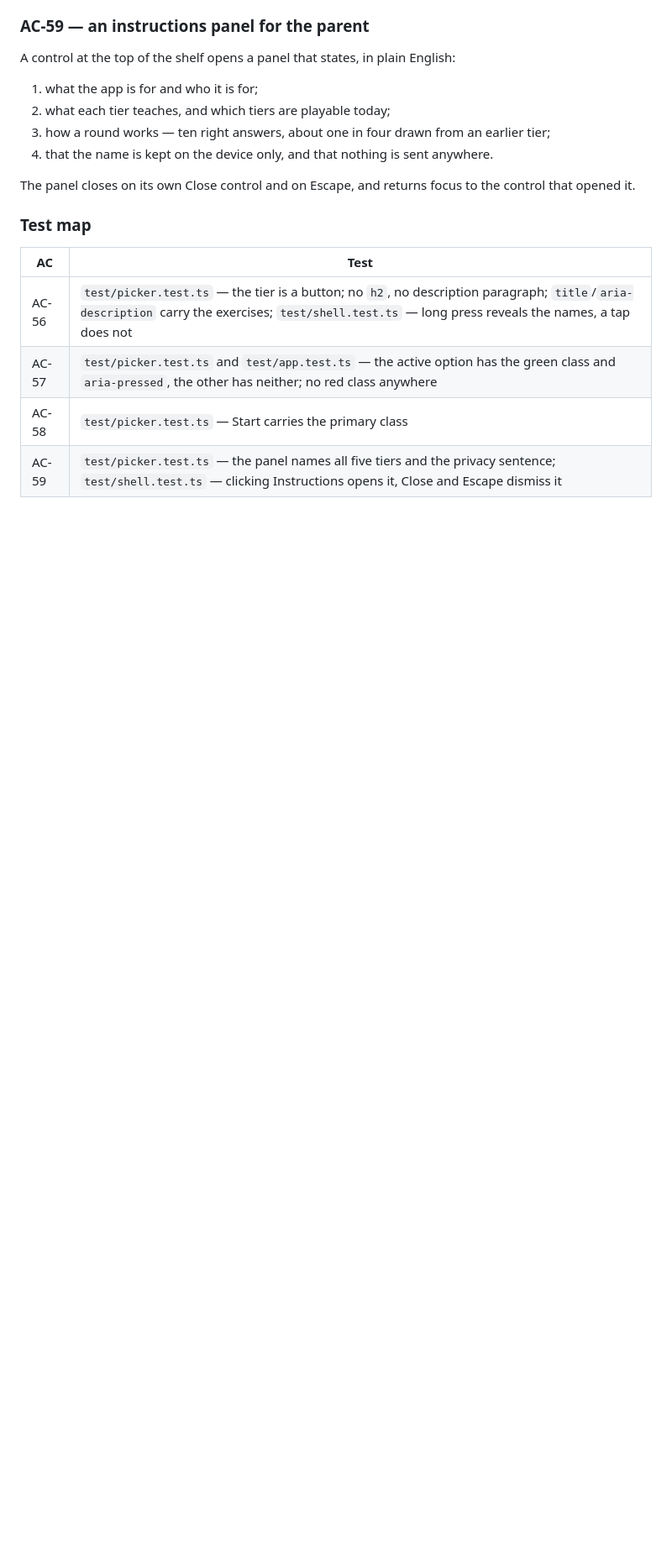
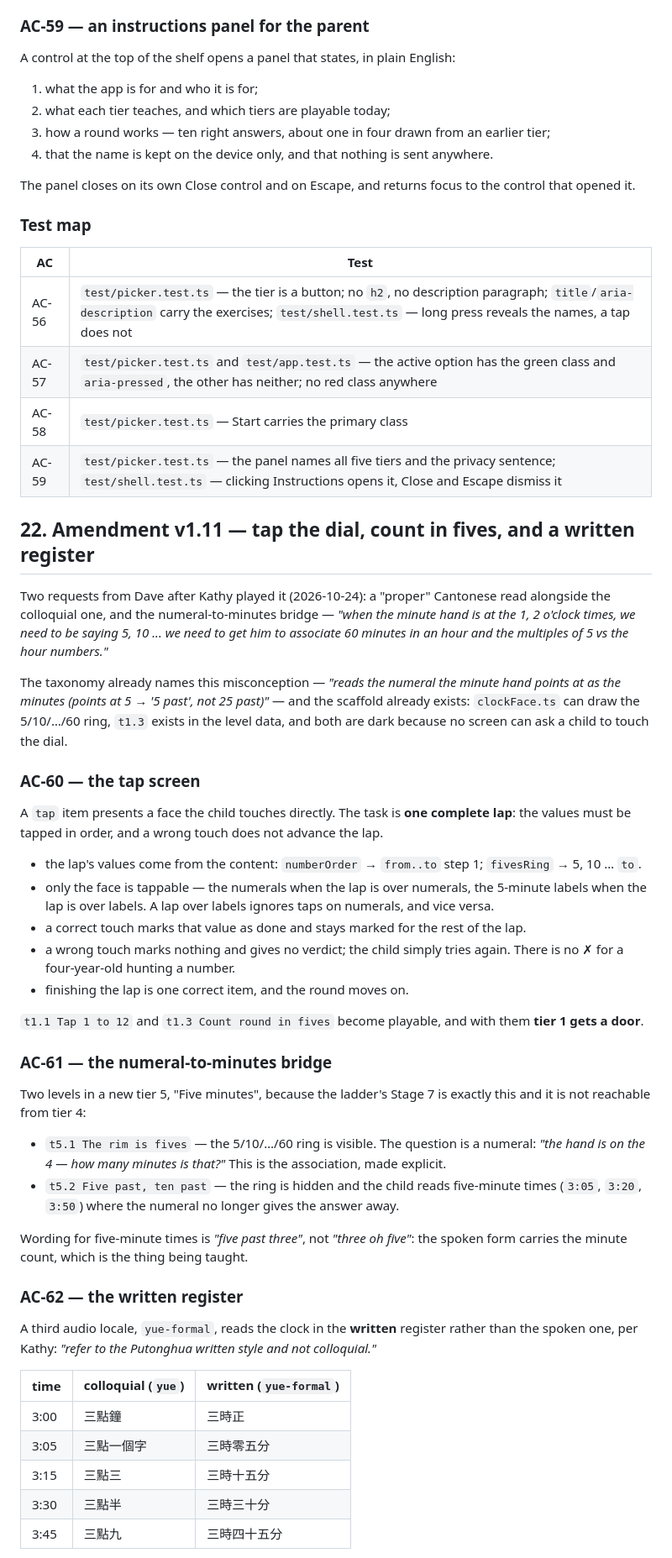
Before and after one commit to davidjwip/tellingTheTime, a Markdown page: specs/v1.md, the part around one of its changes. Shown at 84% size. GitHub-like rendering; blank space fills up the shorter version.

Commit message:
docs(spec): v1.11 - tap the dial, count in fives, and a written register
Kathy played it and Dave came back with two things: a proper Cantonese read
(three-time written register, not colloquial) and the numeral-to-minutes bridge -
the hand on the 1 means five minutes, not one.

The taxonomy already names that misconception and the scaffold exists: the
5/10/.../60 ring is drawn by clockFace, t1.3 exists in the data, and both are dark
because nothing can ask a child to touch the dial. v1.11 specifies that screen,
two five-minute levels that make the association explicit and then hide the ring,
the written register as a third locale, and the removal of the "Have a go" prompt
that says nothing ten times a round.

```diff
--- a/specs/v1.md
+++ b/specs/v1.md
@@ -899,3 +899,57 @@ The panel closes on its own Close control and on Escape, and returns focus to th
 | AC-57 | `test/picker.test.ts` and `test/app.test.ts` — the active option has the green class and `aria-pressed`, the other has neither; no red class anywhere |
 | AC-58 | `test/picker.test.ts` — Start carries the primary class |
 | AC-59 | `test/picker.test.ts` — the panel names all five tiers and the privacy sentence; `test/shell.test.ts` — clicking Instructions opens it, Close and Escape dismiss it |
+
+## 22. Amendment v1.11 — tap the dial, count in fives, and a written register
+
+Two requests from Dave after Kathy played it (2026-10-24): a "proper" Cantonese read alongside the
+colloquial one, and the numeral-to-minutes bridge — *"when the minute hand is at the 1, 2 o'clock
+times, we need to be saying 5, 10 ... we need to get him to associate 60 minutes in an hour and the
+multiples of 5 vs the hour numbers."*
+
+The taxonomy already names this misconception — *"reads the numeral the minute hand points at as the
+minutes (points at 5 → '5 past', not 25 past)"* — and the scaffold already exists: `clockFace.ts` can
+draw the 5/10/…/60 ring, `t1.3` exists in the level data, and both are dark because no screen can ask a
+child to touch the dial.
+
+### AC-60 — the tap screen
+
+A `tap` item presents a face the child touches directly. The task is **one complete lap**: the values
+must be tapped in order, and a wrong touch does not advance the lap.
+
+- the lap's values come from the content: `numberOrder` → `from..to` step 1; `fivesRing` → 5, 10 … `to`.
+- only the face is tappable — the numerals when the lap is over numerals, the 5-minute labels when the
+  lap is over labels. A lap over labels ignores taps on numerals, and vice versa.
+- a correct touch marks that value as done and stays marked for the rest of the lap.
+- a wrong touch marks nothing and gives no verdict; the child simply tries again. There is no ✗ for a
+  four-year-old hunting a number.
+- finishing the lap is one correct item, and the round moves on.
+
+`t1.1 Tap 1 to 12` and `t1.3 Count round in fives` become playable, and with them **tier 1 gets a door**.
+
+### AC-61 — the numeral-to-minutes bridge
+
+Two levels in a new tier 5, "Five minutes", because the ladder's Stage 7 is exactly this and it is not
+reachable from tier 4:
+
+- `t5.1 The rim is fives` — the 5/10/…/60 ring is visible. The question is a numeral: *"the hand is on
+  the 4 — how many minutes is that?"* This is the association, made explicit.
+- `t5.2 Five past, ten past` — the ring is hidden and the child reads five-minute times (`3:05`,
+  `3:20`, `3:50`) where the numeral no longer gives the answer away.
+
+Wording for five-minute times is *"five past three"*, not *"three oh five"*: the spoken form carries the
+minute count, which is the thing being taught.
+
+### AC-62 — the written register
+
+A third audio locale, `yue-formal`, reads the clock in the **written** register rather than the spoken
+one, per Kathy: *"refer to the Putonghua written style and not colloquial."*
+
+| time | colloquial (`yue`) | written (`yue-formal`) |
+| --- | --- | --- |
+| 3:00 | 三點鐘 | 三時正 |
+| 3:05 | 三點一個字 | 三時零五分 |
+| 3:15 | 三點三 | 三時十五分 |
+| 3:30 | 三點半 | 三時三十分 |
+| 3:45 | 三點九 | 三時四十五分 |
+
```
Also changed, not shown: other parts of specs/v1.md (+20 -1 lines).
